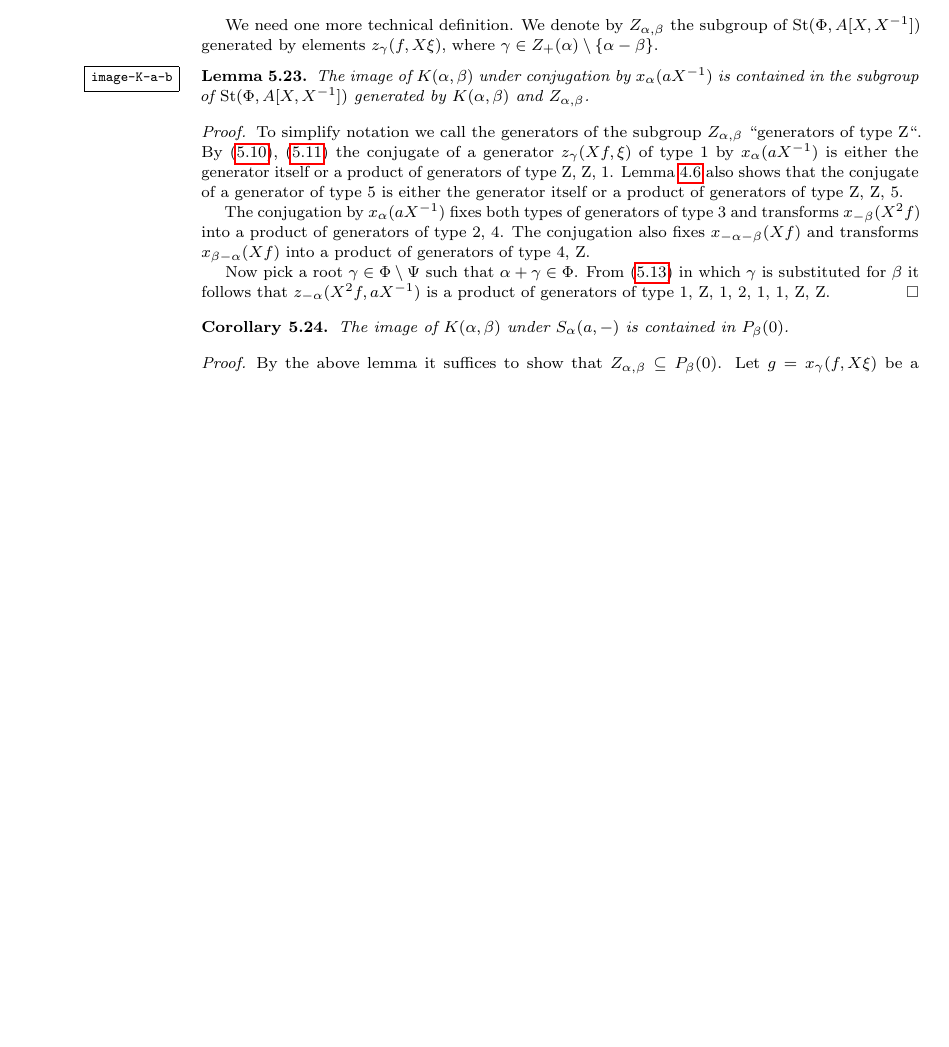
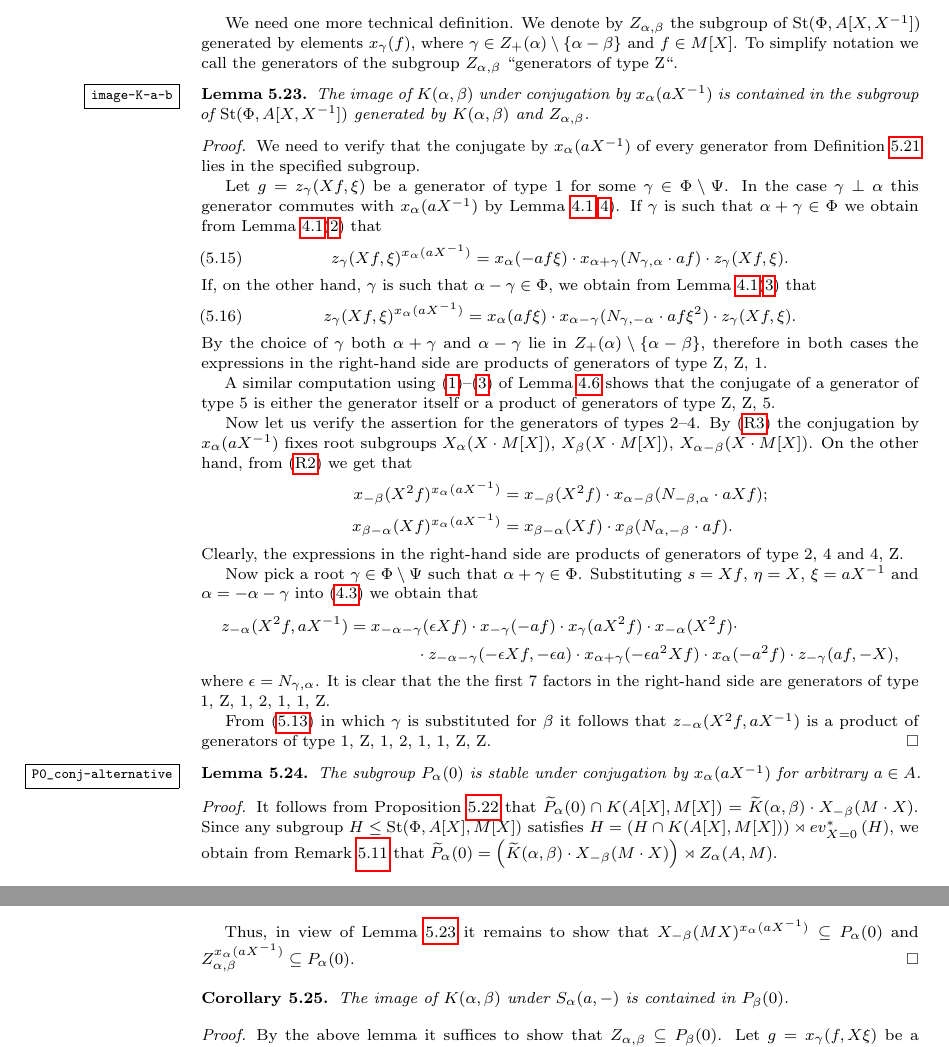
Before and after one commit to sxhya/sl4-paper, a LaTeX paper (dl-paper.tex): part of page 18 of 25 before the commit and two parts of pages 18 and 19 of 25 after it, the two joined at a grey line, cut so that both start at the same text, the shorter picture padded with empty space. Compiled offline with pdfLaTeX.

Commit message:
Restructuring...

```diff
--- a/dl-paper.tex
+++ b/dl-paper.tex
@@ -805,15 +805,46 @@ It is clear from the definition that $K(\alpha, \beta) \subseteq P_\alpha(0) \ca
 Let us prove the reverse inclusion. Let $g$ be an element of the intersection $P_\alpha(0) \cap P_\beta(0) \cap j_+(K(A[X], M[X]))$.
 By the first part of the proposition $g$ can be presented as $g_0 \cdot x_{-\alpha}(mX) \cdot x_{-\alpha}(m'X)$ for some $g_0 \in K(\alpha, \beta)$ and $m, m' \in M$. From~\cref{rem:palpha} we obtain that $0 = p_\alpha(g) = m$, $0 = p_\beta(g) = m'$, therefore $g = g_0$ lies in $K(\alpha, \beta)$, as required. \end{proof}
 
-We need one more technical definition. We denote by $Z_{\alpha, \beta}$ the subgroup of $\St(\Phi, A[X, X^{-1}])$ generated by elements $z_\gamma(f, X\xi)$, where $\gamma \in Z_+(\alpha) \setminus \{ \alpha - \beta \}$.
+We need one more technical definition. We denote by $Z_{\alpha, \beta}$ the subgroup of $\St(\Phi, A[X, X^{-1}])$ generated by elements $x_\gamma(f)$, where $\gamma \in Z_+(\alpha) \setminus \{ \alpha - \beta \}$ and $f \in M[X]$. To simplify notation we call the generators of the subgroup $Z_{\alpha,\beta}$ ``generators of type Z``.
 
 \begin{lemma} \label{image-K-a-b} The image of $K(\alpha, \beta)$ under conjugation by $x_\alpha(aX^{-1})$ is contained in the subgroup of $\St(\Phi, A[X, X^{-1}])$ generated by $K(\alpha, \beta)$ and $Z_{\alpha, \beta}$. \end{lemma}
-\begin{proof} To simplify notation we call the generators of the subgroup $Z_{\alpha,\beta}$ ``generators of type Z``. By~\eqref{eq:Zconj1}, \eqref{eq:Zconj2} the conjugate of a generator $z_\gamma(Xf, \xi)$ of type 1 by $x_\alpha(aX^{-1})$ is either the generator itself or a product of generators of type Z, Z, 1. \cref{Crels} also shows that the conjugate of a generator of type 5 is either the generator itself or a product of generators of type Z, Z, 5.
+\begin{proof} We need to verify that the conjugate by $x_\alpha(aX^{-1})$ of every generator from~\cref{def:Kab} lies in the specified subgroup.
 
-The conjugation by $x_\alpha(aX^{-1})$ fixes both types of generators of type 3 and transforms $x_{-\beta}(X^2f)$ into a product of generators of type 2, 4. The conjugation also fixes $x_{-\alpha-\beta}(Xf)$ and transforms $x_{\beta-\alpha}(Xf)$ into a product of generators of type 4, Z.
+Let $g = z_\gamma(Xf, \xi)$ be a generator of type $1$ for some $\gamma \in \Phi \setminus \Psi$.
+In the case $\gamma \perp \alpha$ this generator commutes with $x_\alpha(aX^{-1})$ by~\cref{Zrels}\eqref{Z4}.
+If $\gamma$ is such that $\alpha + \gamma \in \Phi$ we obtain from~\cref{Zrels}\eqref{Z2} that
+\begin{equation} z_{\gamma}(Xf, \xi) ^ {x_{\alpha}(aX^{-1})} = x_{\alpha} (- af\xi) \cdot x_{\alpha+\gamma} (N_{\gamma, \alpha}\cdot af) \cdot z_{\gamma}(Xf, \xi). \end{equation}
+If, on the other hand, $\gamma$ is such that $\alpha - \gamma \in \Phi$, we obtain from~\cref{Zrels}\eqref{Z3} that
+\begin{equation} z_{\gamma}(Xf, \xi) ^ {x_{\alpha}(aX^{-1})} = x_{\alpha} (af\xi) \cdot x_{\alpha-\gamma} (N_{\gamma,-\alpha}\cdot af\xi^2) \cdot z_{\gamma}(Xf, \xi). \end{equation}
+By the choice of $\gamma$ both $\alpha + \gamma$ and $\alpha - \gamma$ lie in $Z_+(\alpha) \setminus \{\alpha - \beta\}$, therefore in both cases the expressions in the right-hand side are products of generators of type Z, Z, 1.
 
-Now pick a root $\gamma \in \Phi \setminus \Psi$ such that $\alpha + \gamma \in \Phi$.
+A similar computation using \eqref{C1}--\eqref{C3} of \cref{Crels} shows that the conjugate of a generator of type 5 is either the generator itself or a product of generators of type Z, Z, 5.
+
+Now let us verify the assertion for the generators of types 2--4.
+By~\eqref{Chevalley-CCF2} the conjugation by $x_\alpha(aX^{-1})$ fixes root subgroups $X_{\alpha}(X\cdot M[X])$, $X_{\beta}(X\cdot M[X])$, $X_{\alpha-\beta}(X\cdot M[X])$.
+On the other hand, from~\eqref{Chevalley-CCF1} we get that
+\begin{align*}
+ x_{-\beta}(X^2f)^{x_\alpha(aX^{-1})}     &= x_{-\beta}(X^2f) \cdot x_{\alpha-\beta}(N_{-\beta, \alpha} \cdot aXf);\\
+ x_{\beta-\alpha}(Xf)^{x_\alpha(aX^{-1})} &= x_{\beta-\alpha}(Xf) \cdot x_{\beta}(N_{\alpha,-\beta}\cdot af).
+\end{align*}
+Clearly, the expressions in the right-hand side are products of generators of type 2, 4 and 4, Z.
+
+Now pick a root $\gamma \in \Phi \setminus \Psi$ such that $\alpha + \gamma \in \Phi$. Substituting $s = Xf$, $\eta = X$, $\xi = aX^{-1}$ and $\alpha = -\alpha - \gamma$ into~\eqref{Z5} we obtain that
+\begin{multline*} z_{-\alpha}(X^2f, aX^{-1}) = x_{-\alpha-\gamma}(\epsilon Xf) \cdot x_{-\gamma}(-af) \cdot x_{\gamma}(aX^2 f) \cdot x_{-\alpha}(X^2f) \cdot \\
+ \cdot z_{-\alpha-\gamma}(-\epsilon Xf, -\epsilon a) \cdot x_{\alpha+\gamma}(-\epsilon a^2 Xf) \cdot x_{\alpha}(- a^2 f) \cdot z_{-\gamma}(a f, -X), \end{multline*}
+where $\epsilon = N_{\gamma,\alpha}$.
+It is clear that the the first 7 factors in the right-hand side are generators of type
+1, Z, 1, 2, 1, 1, Z.
+
 From~\eqref{eq:Zconj3} in which $\gamma$ is substituted for $\beta$ it follows that  $z_{-\alpha}(X^2f, aX^{-1})$ is a product of generators of type 1, Z, 1, 2, 1, 1, Z, Z\@.
+\end{proof}
+
+\begin{lemma} \label{P0_conj-alternative} The subgroup $P_\alpha(0)$ is stable under conjugation by $x_\alpha(aX^{-1})$ for arbitrary $a \in A$. \end{lemma}
+\begin{proof} It follows from~\cref{K-a-b} that $\widetilde{P}_\alpha(0) \cap K(A[X], M[X]) =  \widetilde{K}(\alpha, \beta) \cdot X_{-\beta}(M \cdot X).$
+Since any subgroup $H \leq \St(\Phi, A[X], M[X])$ satisfies $H = \left(H \cap K(A[X], M[X])\right) \rtimes ev^*_{X=0}\left(H\right)$, we obtain from~\cref{rem:DS} that
+$\widetilde{P}_\alpha(0) =  \left(\widetilde{K}(\alpha, \beta) \cdot X_{-\beta}(M \cdot X)\right) \rtimes Z_\alpha(A, M).$
+
+Thus, in view of~\cref{image-K-a-b} it remains to show that $X_{-\beta}(MX)^{x_\alpha(aX^{-1})} \subseteq P_\alpha(0)$ and $Z_{\alpha, \beta}^{x_\alpha(aX^{-1})} \subseteq P_\alpha(0)$.
 \end{proof}
 
 \begin{corollary} The image of $K(\alpha, \beta)$ under $S_\alpha(a, -)$ is contained in $P_\beta(0)$. \end{corollary}
```
Also changed, not shown: dl-paper.tex (2 more changed lines).
